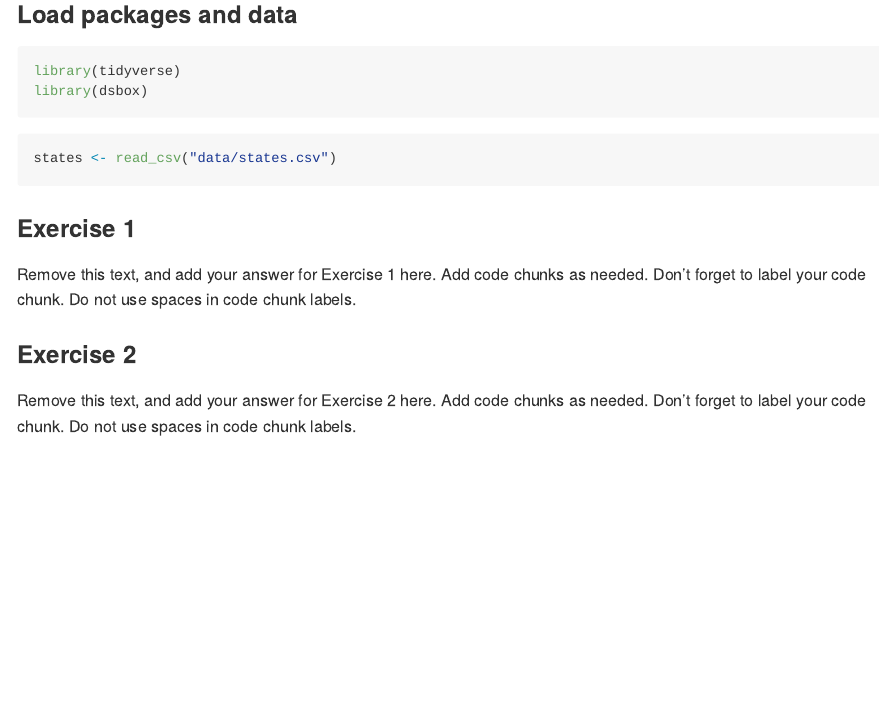
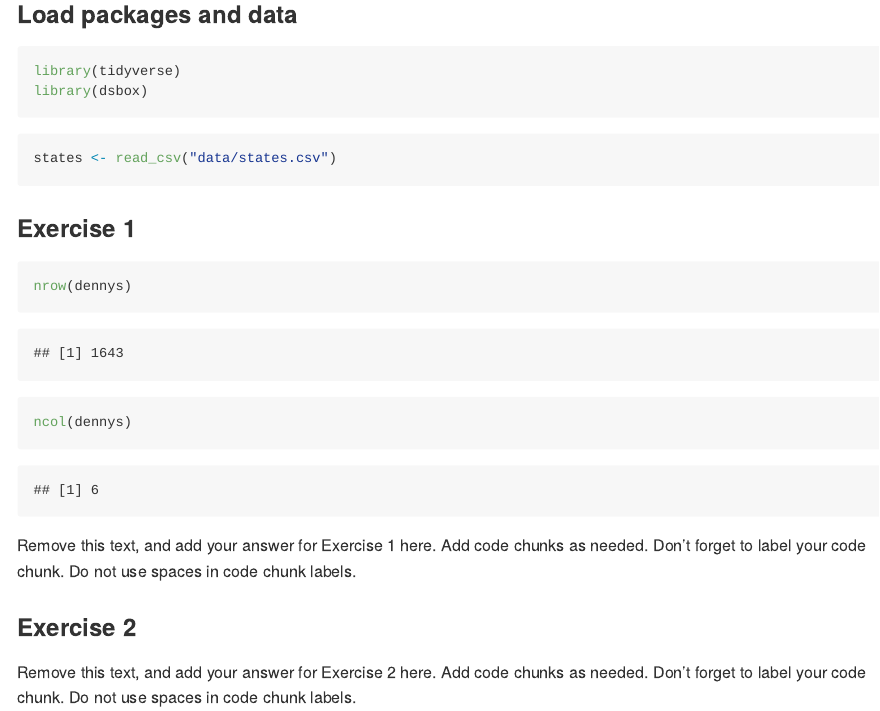
Before and after one commit to smasongarrison/Lab04, an R Markdown document (lab-04.Rmd): the page in a window 1100 px wide, from 200 px down. The pictures show the output file lab-04.md that the author committed with the source, drawn offline in the style of GitHub.

Commit message:
Excercise 1

````diff
--- a/lab-04.Rmd
+++ b/lab-04.Rmd
@@ -17,6 +17,11 @@ states <- read_csv("data/states.csv")
 ```
 
 ### Exercise 1
+``` {r hotels}
+nrow(dennys)
+ncol(dennys)
+
+```
 
 Remove this text, and add your answer for Exercise 1 here.
 Add code chunks as needed.
````
Also changed, not shown: lab-04.md.
